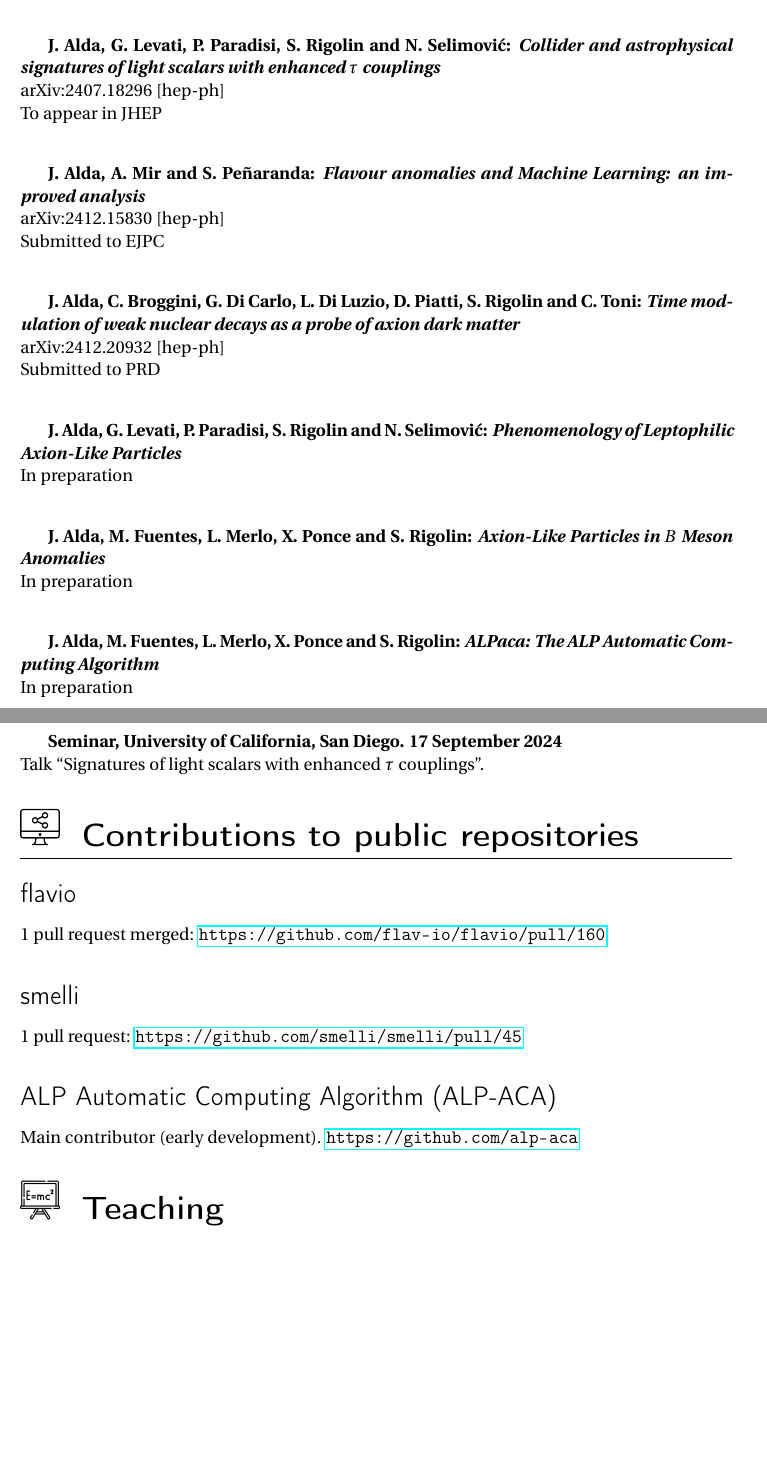
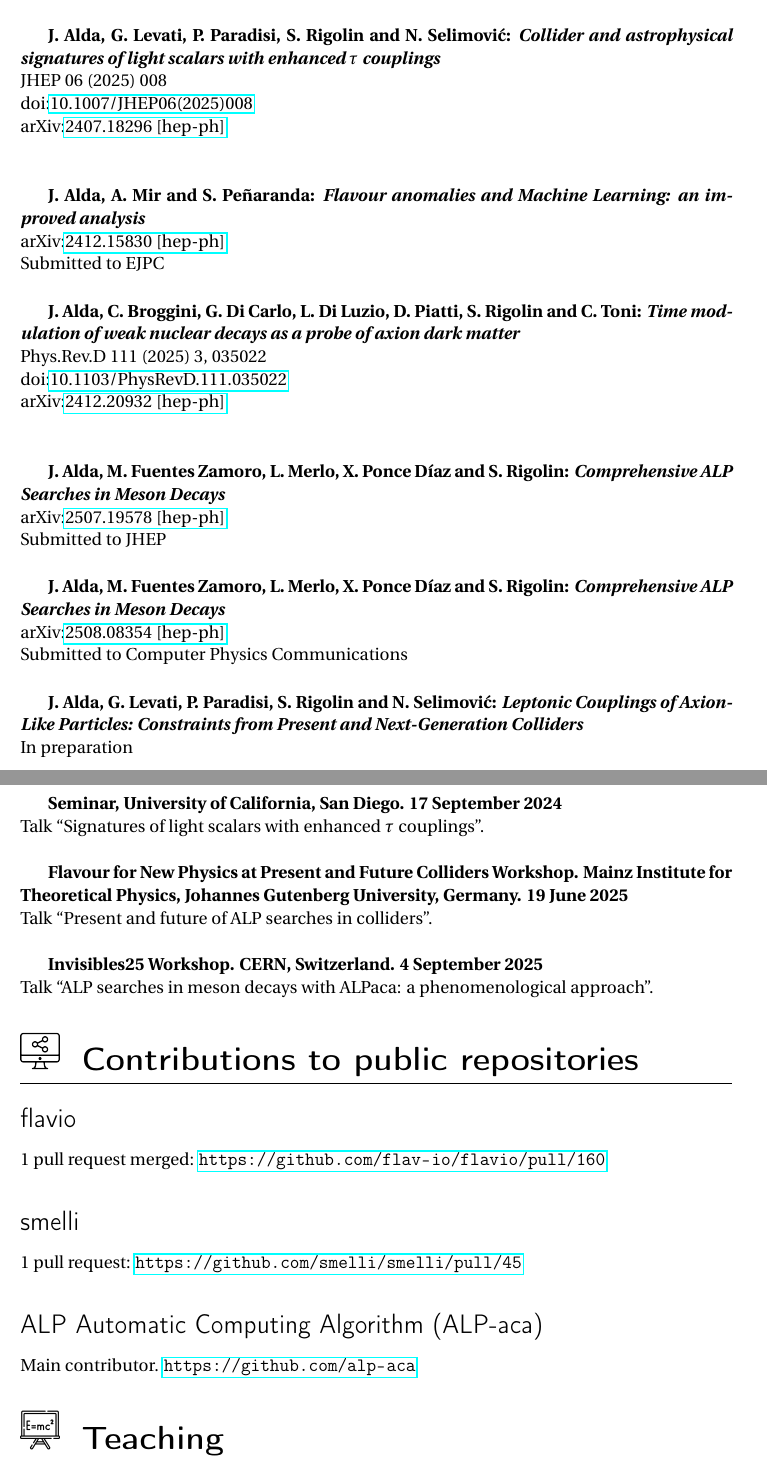
Before and after one commit to Jorge-Alda/Jorge-Alda, a LaTeX thesis (CV.tex): two parts of pages 4 and 6 of 9, joined at a grey line, cut so that both start at the same text, the shorter picture padded with empty space. Compiled offline with pdfLaTeX.

Commit message:
September 2025

```diff
--- a/CV.tex
+++ b/CV.tex
@@ -130,37 +130,42 @@ arXiv:2111.02536 [hep-ph]
 ~
 
 \textbf{J. Alda, G. Levati, P. Paradisi, S. Rigolin and N. Selimovi\'c: \textit{Collider and astrophysical signatures of light scalars with enhanced $\tau$ couplings}}\\
-arXiv:2407.18296 [hep-ph]\\
-To appear in JHEP
+JHEP 06 (2025) 008\\
+doi:\href{https://doi.org/10.1007/JHEP06(2025)008}{10.1007/JHEP06(2025)008}\\
+arXiv:\href{https://arxiv.org/abs/2407.18296}{2407.18296 [hep-ph]}\\
 
 ~
 
 \textbf{J. Alda, A. Mir and S. Peñaranda: \textit{Flavour anomalies and Machine Learning: an improved analysis}}\\
-arXiv:2412.15830 [hep-ph]\\
+arXiv:\href{https://arxiv.org/abs/2412.15830}{2412.15830 [hep-ph]}\\
 Submitted to EJPC
 
 ~
 
 \textbf{J. Alda, C. Broggini, G. Di Carlo, L. Di Luzio, D. Piatti, S. Rigolin and C. Toni: \textit{Time modulation of weak nuclear decays as a probe of axion dark matter}}\\
-arXiv:2412.20932 [hep-ph]\\
-Submitted to PRD
+Phys.Rev.D 111 (2025) 3, 035022\\
+doi:\href{https://doi.org/10.1103/PhysRevD.111.035022}{10.1103/PhysRevD.111.035022}\\
+arXiv:\href{https://arxiv.org/abs/2412.20932}{2412.20932 [hep-ph]}\\
+
 
 ~
 
-\textbf{J. Alda, G. Levati, P. Paradisi, S. Rigolin and N. Selimovi\'c: \textit{Phenomenology of Leptophilic Axion-Like Particles}}\\
-In preparation
+\textbf{J. Alda, M. Fuentes Zamoro, L. Merlo, X. Ponce D{\'\i}az and S. Rigolin: \textit{Comprehensive ALP Searches in Meson Decays}}\\
+arXiv:\href{https://arxiv.org/abs/2507.19578}{2507.19578 [hep-ph]}\\
+Submitted to JHEP
 
 ~
 
-\textbf{J. Alda, M. Fuentes, L. Merlo, X. Ponce and S. Rigolin: \textit{Axion-Like Particles in $B$ Meson Anomalies}}\\
-In preparation
+\textbf{J. Alda, M. Fuentes Zamoro, L. Merlo, X. Ponce D{\'\i}az and S. Rigolin: \textit{Comprehensive ALP Searches in Meson Decays}}\\
+arXiv:\href{https://arxiv.org/abs/2508.08354}{2508.08354 [hep-ph]}\\
+Submitted to Computer Physics Communications
 
 ~
 
-\textbf{J. Alda, M. Fuentes, L. Merlo, X. Ponce and S. Rigolin: \textit{ALPaca: The ALP Automatic Computing Algorithm}}\\
+
+\textbf{J. Alda, G. Levati, P. Paradisi, S. Rigolin and N. Selimovi\'c: \textit{Leptonic Couplings of Axion-Like Particles: Constraints from Present and Next-Generation Colliders}}\\
 In preparation
 
-~
 
 \conferences{Talks and conferences}
 
@@ -252,6 +257,17 @@ Talk ``Leptophilic Axion-Like Particles''.
 \textbf{Seminar, University of California, San Diego. 17 September 2024}\\
 Talk ``Signatures of light scalars with enhanced $\tau$ couplings''.
 
+~
+
+\textbf{Flavour for New Physics at Present and Future Colliders Workshop. Mainz Institute for Theoretical Physics, Johannes Gutenberg University, Germany. 19 June 2025}\\
+Talk ``Present and future of ALP searches in colliders''.
+
+~
+
+\textbf{Invisibles25 Workshop. CERN, Switzerland. 4 September 2025}\\
+Talk ``ALP searches in meson decays with ALPaca: a phenomenological approach''.
+
+
 \repositories{Contributions to public repositories}
 
 \subsection{flavio}
@@ -260,8 +276,8 @@ Talk ``Signatures of light scalars with enhanced $\tau$ couplings''.
 \subsection{smelli}
 1 pull request: \url{https://github.com/smelli/smelli/pull/45}
 
-\subsection{ALP Automatic Computing Algorithm (ALP-ACA)}
-Main contributor (early development). \url{https://github.com/alp-aca}
+\subsection{ALP Automatic Computing Algorithm (ALP-aca)}
+Main contributor. \url{https://github.com/alp-aca}
 
 \teaching{Teaching}
 
```
Also changed, not shown: CV.pdf, CV.tex (22 more changed lines).
